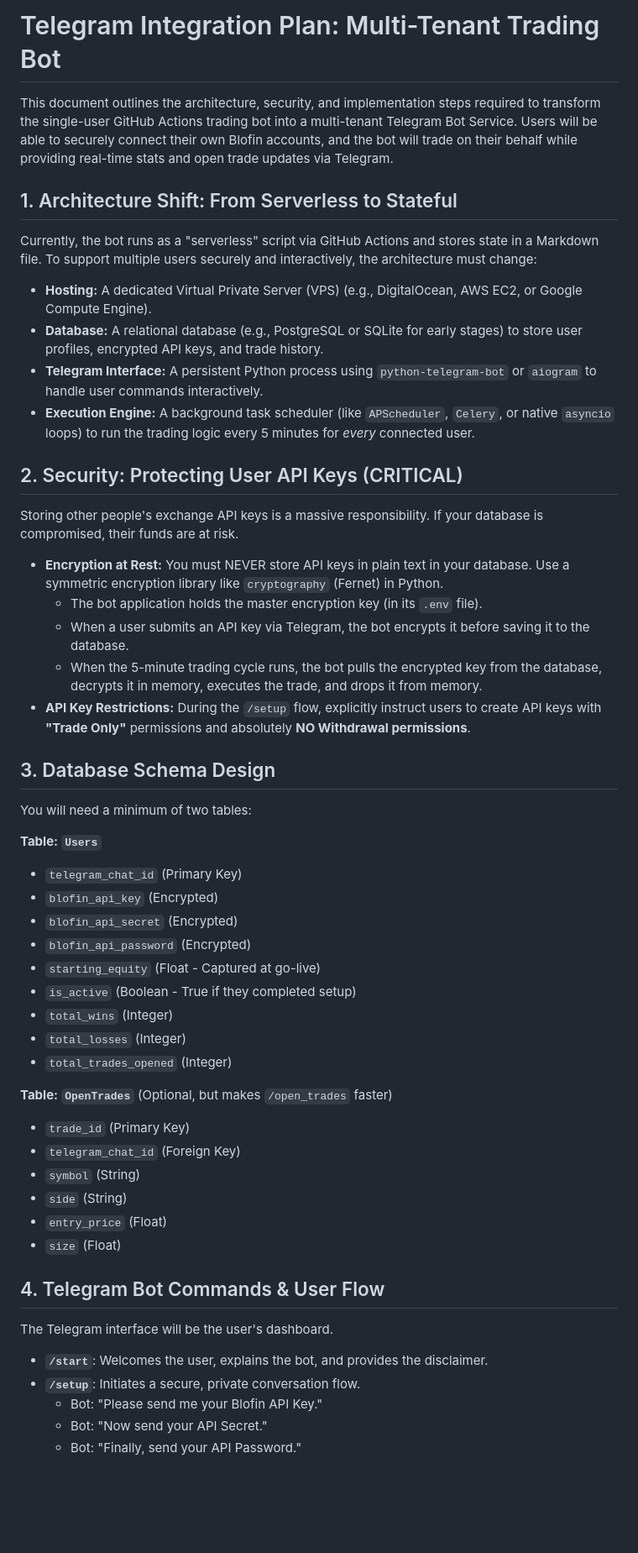
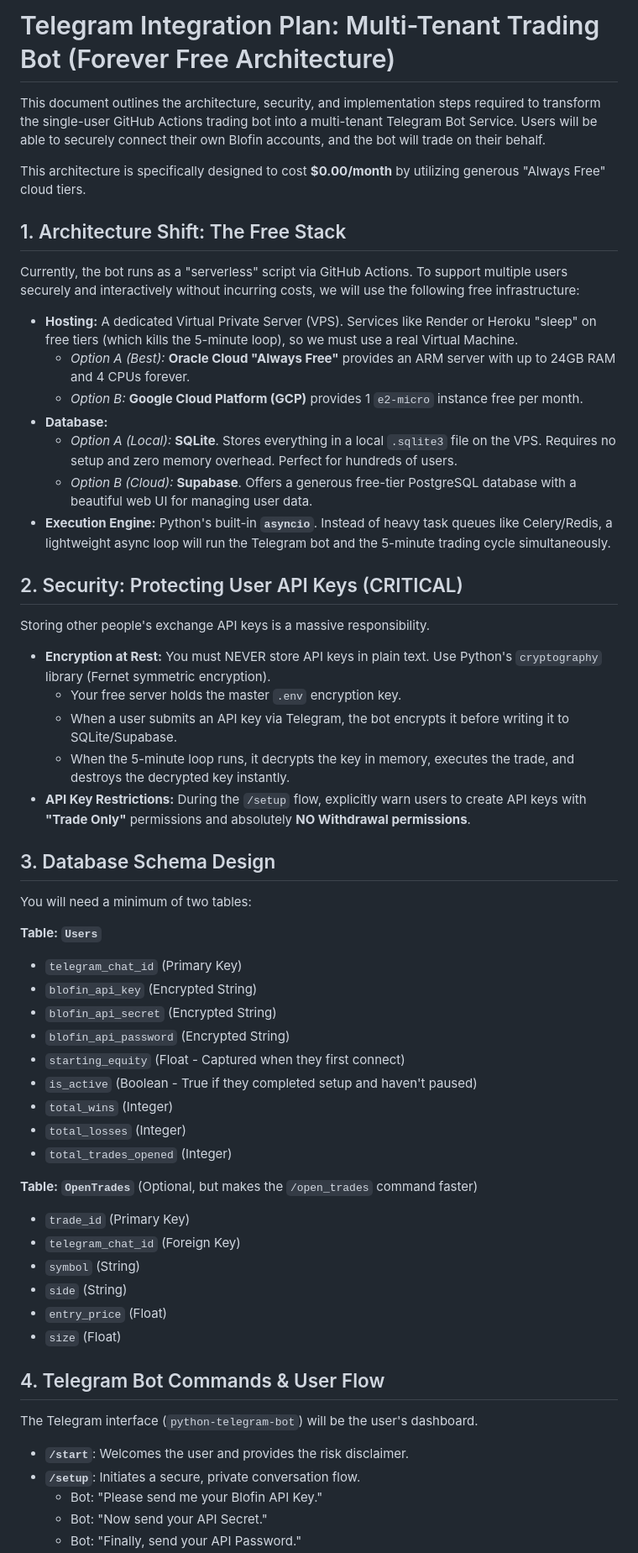
Before and after one commit to metaverse-sherpa/tradingbot, a Markdown page: telegram-integration-plan.md, the part around one of its changes. Shown at 84% size. GitHub-like rendering; blank space fills up the shorter version.

Commit message:
docs: update telegram integration plan to focus on free-tier hosting and async architecture

```diff
--- a/telegram-integration-plan.md
+++ b/telegram-integration-plan.md
@@ -1,25 +1,30 @@
-# Telegram Integration Plan: Multi-Tenant Trading Bot
+# Telegram Integration Plan: Multi-Tenant Trading Bot (Forever Free Architecture)
 
-This document outlines the architecture, security, and implementation steps required to transform the single-user GitHub Actions trading bot into a multi-tenant Telegram Bot Service. Users will be able to securely connect their own Blofin accounts, and the bot will trade on their behalf while providing real-time stats and open trade updates via Telegram.
+This document outlines the architecture, security, and implementation steps required to transform the single-user GitHub Actions trading bot into a multi-tenant Telegram Bot Service. Users will be able to securely connect their own Blofin accounts, and the bot will trade on their behalf.
 
-## 1. Architecture Shift: From Serverless to Stateful
+This architecture is specifically designed to cost **$0.00/month** by utilizing generous "Always Free" cloud tiers.
 
-Currently, the bot runs as a "serverless" script via GitHub Actions and stores state in a Markdown file. To support multiple users securely and interactively, the architecture must change:
+## 1. Architecture Shift: The Free Stack
 
-*   **Hosting:** A dedicated Virtual Private Server (VPS) (e.g., DigitalOcean, AWS EC2, or Google Compute Engine).
-*   **Database:** A relational database (e.g., PostgreSQL or SQLite for early stages) to store user profiles, encrypted API keys, and trade history.
-*   **Telegram Interface:** A persistent Python process using `python-telegram-bot` or `aiogram` to handle user commands interactively.
-*   **Execution Engine:** A background task scheduler (like `APScheduler`, `Celery`, or native `asyncio` loops) to run the trading logic every 5 minutes for *every* connected user.
+Currently, the bot runs as a "serverless" script via GitHub Actions. To support multiple users securely and interactively without incurring costs, we will use the following free infrastructure:
+
+*   **Hosting:** A dedicated Virtual Private Server (VPS). Services like Render or Heroku "sleep" on free tiers (which kills the 5-minute loop), so we must use a real Virtual Machine.
+    *   *Option A (Best):* **Oracle Cloud "Always Free"** provides an ARM server with up to 24GB RAM and 4 CPUs forever.
+    *   *Option B:* **Google Cloud Platform (GCP)** provides 1 `e2-micro` instance free per month.
+*   **Database:**
+    *   *Option A (Local):* **SQLite**. Stores everything in a local `.sqlite3` file on the VPS. Requires no setup and zero memory overhead. Perfect for hundreds of users.
+    *   *Option B (Cloud):* **Supabase**. Offers a generous free-tier PostgreSQL database with a beautiful web UI for managing user data.
+*   **Execution Engine:** Python's built-in **`asyncio`**. Instead of heavy task queues like Celery/Redis, a lightweight async loop will run the Telegram bot and the 5-minute trading cycle simultaneously.
 
 ## 2. Security: Protecting User API Keys (CRITICAL)
 
-Storing other people's exchange API keys is a massive responsibility. If your database is compromised, their funds are at risk.
+Storing other people's exchange API keys is a massive responsibility.
 
-*   **Encryption at Rest:** You must NEVER store API keys in plain text in your database. Use a symmetric encryption library like `cryptography` (Fernet) in Python.
-    *   The bot application holds the master encryption key (in its `.env` file).
-    *   When a user submits an API key via Telegram, the bot encrypts it before saving it to the database.
-    *   When the 5-minute trading cycle runs, the bot pulls the encrypted key from the database, decrypts it in memory, executes the trade, and drops it from memory.
-*   **API Key Restrictions:** During the `/setup` flow, explicitly instruct users to create API keys with **"Trade Only"** permissions and absolutely **NO Withdrawal permissions**.
+*   **Encryption at Rest:** You must NEVER store API keys in plain text. Use Python's `cryptography` library (Fernet symmetric encryption).
+    *   Your free server holds the master `.env` encryption key.
+    *   When a user submits an API key via Telegram, the bot encrypts it before writing it to SQLite/Supabase.
+    *   When the 5-minute loop runs, it decrypts the key in memory, executes the trade, and destroys the decrypted key instantly.
+*   **API Key Restrictions:** During the `/setup` flow, explicitly warn users to create API keys with **"Trade Only"** permissions and absolutely **NO Withdrawal permissions**.
 
 ## 3. Database Schema Design
 
@@ -27,16 +32,16 @@ You will need a minimum of two tables:
 
 **Table: `Users`**
 *   `telegram_chat_id` (Primary Key)
-*   `blofin_api_key` (Encrypted)
-*   `blofin_api_secret` (Encrypted)
-*   `blofin_api_password` (Encrypted)
-*   `starting_equity` (Float - Captured at go-live)
-*   `is_active` (Boolean - True if they completed setup)
+*   `blofin_api_key` (Encrypted String)
+*   `blofin_api_secret` (Encrypted String)
+*   `blofin_api_password` (Encrypted String)
+*   `starting_equity` (Float - Captured when they first connect)
+*   `is_active` (Boolean - True if they completed setup and haven't paused)
 *   `total_wins` (Integer)
 *   `total_losses` (Integer)
 *   `total_trades_opened` (Integer)
 
-**Table: `OpenTrades`** (Optional, but makes `/open_trades` faster)
+**Table: `OpenTrades`** (Optional, but makes the `/open_trades` command faster)
 *   `trade_id` (Primary Key)
 *   `telegram_chat_id` (Foreign Key)
 *   `symbol` (String)
@@ -46,9 +51,9 @@ You will need a minimum of two tables:
 
 ## 4. Telegram Bot Commands & User Flow
 
-The Telegram interface will be the user's dashboard.
+The Telegram interface (`python-telegram-bot`) will be the user's dashboard.
 
-*   **`/start`**: Welcomes the user, explains the bot, and provides the disclaimer.
+*   **`/start`**: Welcomes the user and provides the risk disclaimer.
 *   **`/setup`**: Initiates a secure, private conversation flow.
     *   Bot: "Please send me your Blofin API Key."
     *   Bot: "Now send your API Secret."
```
Also changed, not shown: other parts of telegram-integration-plan.md (+17 -17 lines).
